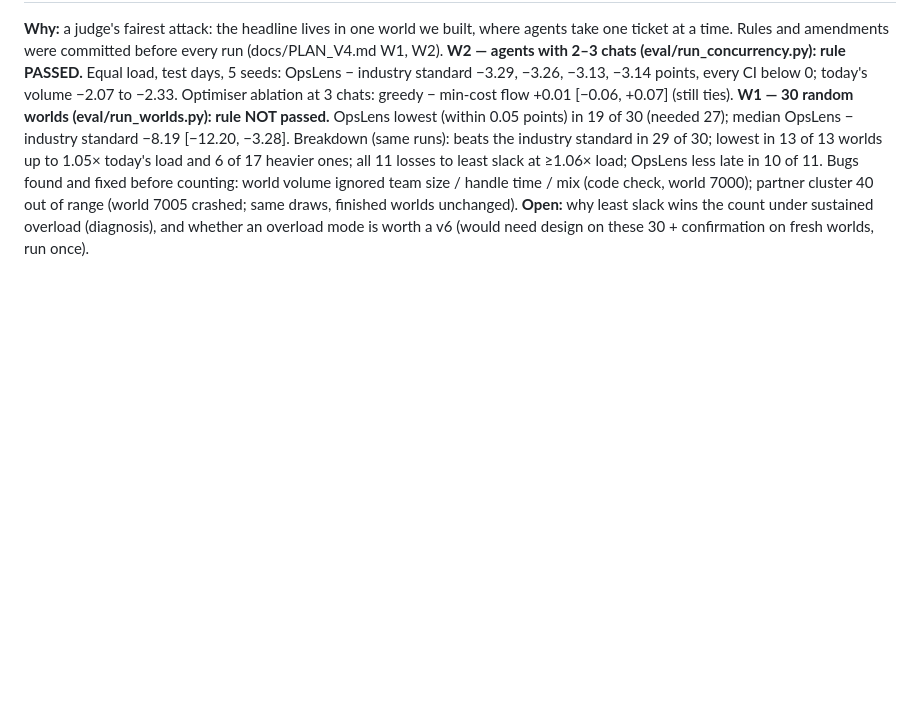
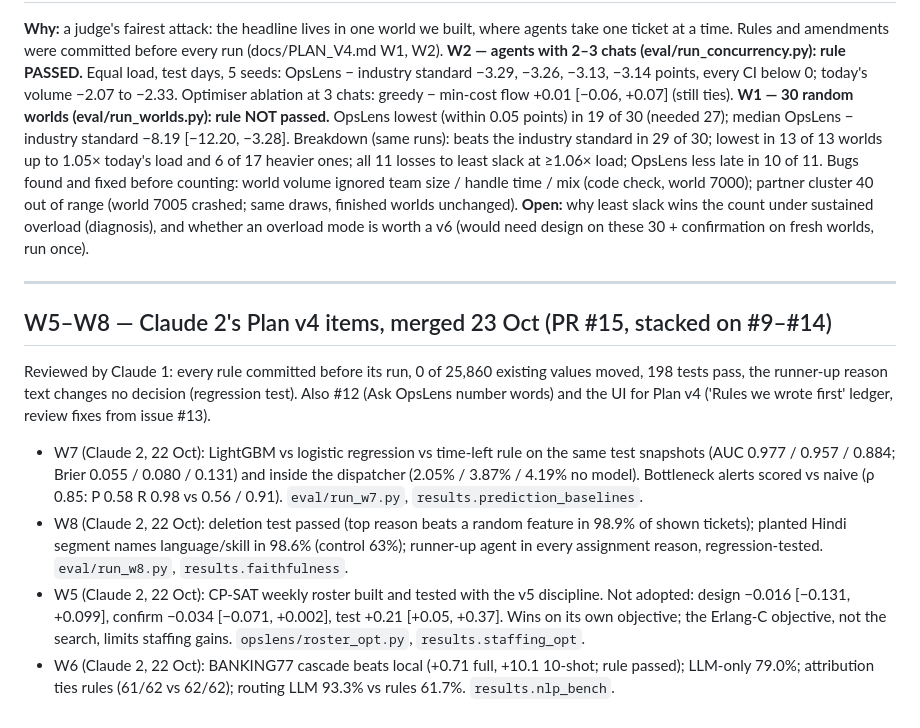
Before and after one commit to ChunChun451/opslens, a Markdown page: PROGRESS.md, the part around the change. GitHub-like rendering; blank space fills up the shorter version.

Commit message:
Docs for Claude 2's W5-W8: JUDGE_QA Q66-Q79 and PROGRESS entry (numbers checked by the doc-number test)
Co-Authored-By: Claude Opus 5.5 <noreply@anthropic.com>

```diff
--- a/PROGRESS.md
+++ b/PROGRESS.md
@@ -472,3 +472,15 @@ Bugs found and fixed before counting: world volume ignored team size / handle ti
 world 7000); partner cluster 40 out of range (world 7005 crashed; same draws, finished worlds unchanged).
 **Open:** why least slack wins the count under sustained overload (diagnosis), and whether an overload
 mode is worth a v6 (would need design on these 30 + confirmation on fresh worlds, run once).
+
+---
+
+## W5–W8 — Claude 2's Plan v4 items, merged 23 Oct (PR #15, stacked on #9–#14)
+
+Reviewed by Claude 1: every rule committed before its run, 0 of 25,860 existing values moved, 198 tests pass,
+the runner-up reason text changes no decision (regression test). Also #12 (Ask OpsLens number words) and the
+UI for Plan v4 ('Rules we wrote first' ledger, review fixes from issue #13).
+- W7 (Claude 2, 22 Oct): LightGBM vs logistic regression vs time-left rule on the same test snapshots (AUC 0.977 / 0.957 / 0.884; Brier 0.055 / 0.080 / 0.131) and inside the dispatcher (2.05% / 3.87% / 4.19% no model). Bottleneck alerts scored vs naive (ρ 0.85: P 0.58 R 0.98 vs 0.56 / 0.91). `eval/run_w7.py`, `results.prediction_baselines`.
+- W8 (Claude 2, 22 Oct): deletion test passed (top reason beats a random feature in 98.9% of shown tickets); planted Hindi segment names language/skill in 98.6% (control 63%); runner-up agent in every assignment reason, regression-tested. `eval/run_w8.py`, `results.faithfulness`.
+- W5 (Claude 2, 22 Oct): CP-SAT weekly roster built and tested with the v5 discipline. Not adopted: design −0.016 [−0.131, +0.099], confirm −0.034 [−0.071, +0.002], test +0.21 [+0.05, +0.37]. Wins on its own objective; the Erlang-C objective, not the search, limits staffing gains. `opslens/roster_opt.py`, `results.staffing_opt`.
+- W6 (Claude 2, 22 Oct): BANKING77 cascade beats local (+0.71 full, +10.1 10-shot; rule passed); LLM-only 79.0%; attribution ties rules (61/62 vs 62/62); routing LLM 93.3% vs rules 61.7%. `results.nlp_bench`.
```
Also changed, not shown: docs/JUDGE_QA.md (+42 -0 lines).
